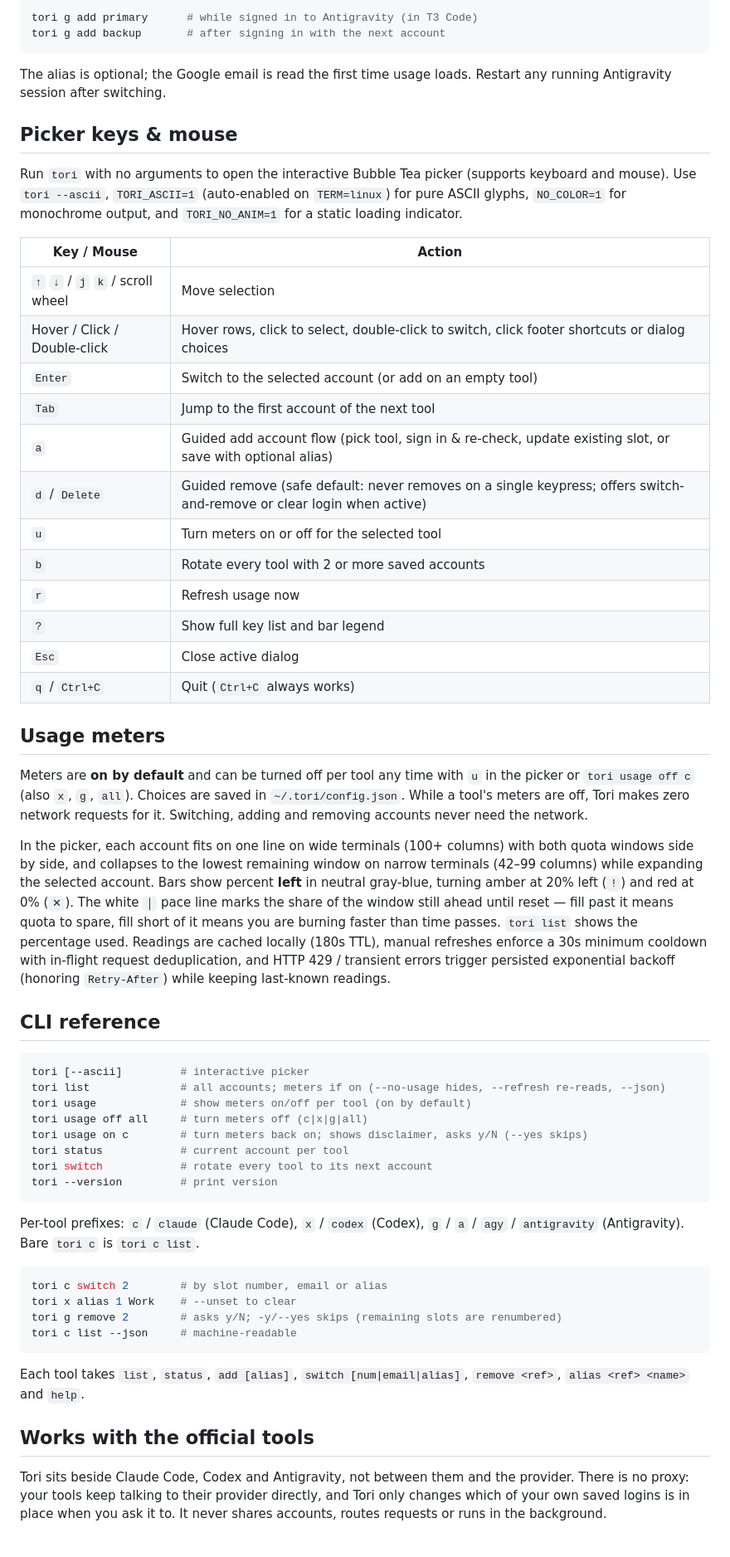
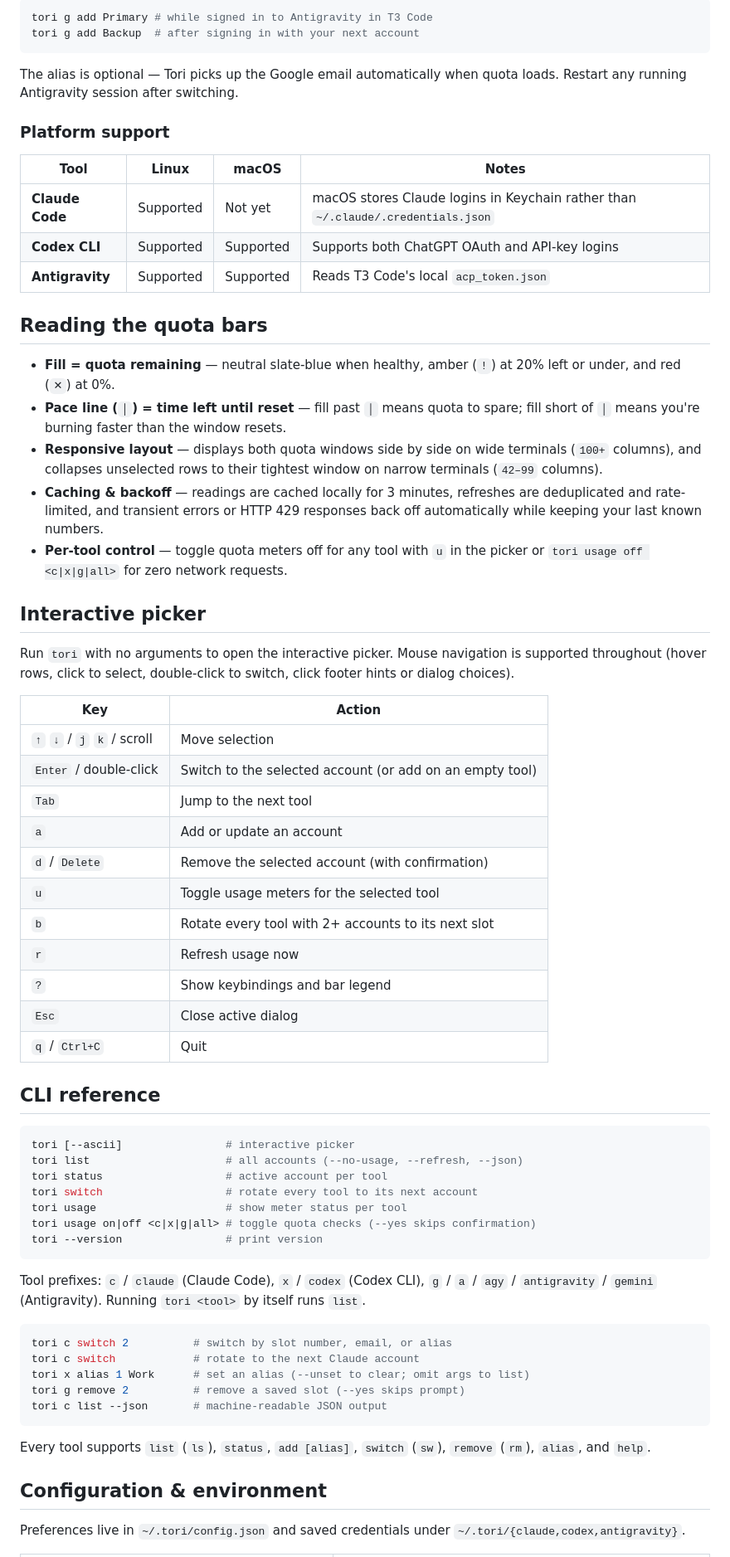
Before and after one commit to Anurag-Raut/tori, a Markdown page: README.md, the part around one of its changes. Shown at 83% size. Rendered like a GitHub page.

````diff
--- a/README.md
+++ b/README.md
@@ -50,61 +86,70 @@ Codex reads its login at startup, so **restart codex after switching**.
 
 ```bash
-tori g add primary      # while signed in to Antigravity (in T3 Code)
-tori g add backup       # after signing in with the next account
+tori g add Primary # while signed in to Antigravity in T3 Code
+tori g add Backup  # after signing in with your next account
 ```
 
-The alias is optional; the Google email is read the first time usage loads. Restart any running Antigravity session after switching.
+The alias is optional — Tori picks up the Google email automatically when quota loads. Restart any running Antigravity session after switching.
 
-## Picker keys & mouse
+### Platform support
 
-Run `tori` with no arguments to open the interactive Bubble Tea picker (supports keyboard and mouse). Use `tori --ascii`, `TORI_ASCII=1` (auto-enabled on `TERM=linux`) for pure ASCII glyphs, `NO_COLOR=1` for monochrome output, and `TORI_NO_ANIM=1` for a static loading indicator.
+| Tool | Linux | macOS | Notes |
+|---|---|---|---|
+| **Claude Code** | Supported | Not yet | macOS stores Claude logins in Keychain rather than `~/.claude/.credentials.json` |
+| **Codex CLI** | Supported | Supported | Supports both ChatGPT OAuth and API-key logins |
+| **Antigravity** | Supported | Supported | Reads T3 Code's local `acp_token.json` |
 
-| Key / Mouse | Action |
+## Reading the quota bars
+
+- **Fill = quota remaining** — neutral slate-blue when healthy, amber (`!`) at 20% left or under, and red (`✕`) at 0%.
+- **Pace line (`│`) = time left until reset** — fill past `│` means quota to spare; fill short of `│` means you're burning faster than the window resets.
+- **Responsive layout** — displays both quota windows side by side on wide terminals (`100+` columns), and collapses unselected rows to their tightest window on narrow terminals (`42–99` columns).
+- **Caching & backoff** — readings are cached locally for 3 minutes, refreshes are deduplicated and rate-limited, and transient errors or HTTP 429 responses back off automatically while keeping your last known numbers.
+- **Per-tool control** — toggle quota meters off for any tool with `u` in the picker or `tori usage off <c|x|g|all>` for zero network requests.
+
+## Interactive picker
+
+Run `tori` with no arguments to open the interactive picker. Mouse navigation is supported throughout (hover rows, click to select, double-click to switch, click footer hints or dialog choices).
+
+| Key | Action |
 |---|---|
-| `↑` `↓` / `j` `k` / scroll wheel | Move selection |
-| Hover / Click / Double-click | Hover rows, click to select, double-click to switch, click footer shortcuts or dialog choices |
-| `Enter` | Switch to the selected account (or add on an empty tool) |
-| `Tab` | Jump to the first account of the next tool |
-| `a` | Guided add account flow (pick tool, sign in & re-check, update existing slot, or save with optional alias) |
-| `d` / `Delete` | Guided remove (safe default: never removes on a single keypress; offers switch-and-remove or clear login when active) |
-| `u` | Turn meters on or off for the selected tool |
-| `b` | Rotate every tool with 2 or more saved accounts |
+| `↑` `↓` / `j` `k` / scroll | Move selection |
+| `Enter` / double-click | Switch to the selected account (or add on an empty tool) |
+| `Tab` | Jump to the next tool |
+| `a` | Add or update an account |
+| `d` / `Delete` | Remove the selected account (with confirmation) |
+| `u` | Toggle usage meters for the selected tool |
+| `b` | Rotate every tool with 2+ accounts to its next slot |
 | `r` | Refresh usage now |
-| `?` | Show full key list and bar legend |
+| `?` | Show keybindings and bar legend |
 | `Esc` | Close active dialog |
-| `q` / `Ctrl+C` | Quit (`Ctrl+C` always works) |
-
-## Usage meters
-
-Meters are **on by default** and can be turned off per tool any time with `u` in the picker or `tori usage off c` (also `x`, `g`, `all`). Choices are saved in `~/.tori/config.json`. While a tool's meters are off, Tori makes zero network requests for it. Switching, adding and removing accounts never need the network.
-
-In the picker, each account fits on one line on wide terminals (100+ columns) with both quota windows side by side, and collapses to the lowest remaining window on narrow terminals (42–99 columns) while expanding the selected account. Bars show percent **left** in neutral gray-blue, turning amber at 20% left (`!`) and red at 0% (`✕`). The white `│` pace line marks the share of the window still ahead until reset — fill past it means quota to spare, fill short of it means you are burning faster than time passes. `tori list` shows the percentage used. Readings are cached locally (180s TTL), manual refreshes enforce a 30s minimum cooldown with in-flight request deduplication, and HTTP 429 / transient errors trigger persisted exponential backoff (honoring `Retry-After`) while keeping last-known readings.
+| `q` / `Ctrl+C` | Quit |
 
 ## CLI reference
 
 ```bash
-tori [--ascii]         # interactive picker
-tori list              # all accounts; meters if on (--no-usage hides, --refresh re-reads, --json)
-tori usage             # show meters on/off per tool (on by default)
-tori usage off all     # turn meters off (c|x|g|all)
-tori usage on c        # turn meters back on; shows disclaimer, asks y/N (--yes skips)
-tori status            # current account per tool
-tori switch            # rotate every tool to its next account
-tori --version         # print version
+tori [--ascii]                # interactive picker
+tori list                     # all accounts (--no-usage, --refresh, --json)
+tori status                   # active account per tool
+tori switch                   # rotate every tool to its next account
+tori usage                    # show meter status per tool
+tori usage on|off <c|x|g|all> # toggle quota checks (--yes skips confirmation)
+tori --version                # print version
 ```
 
-Per-tool prefixes: `c` / `claude` (Claude Code), `x` / `codex` (Codex), `g` / `a` / `agy` / `antigravity` (Antigravity). Bare `tori c` is `tori c list`.
+Tool prefixes: `c` / `claude` (Claude Code), `x` / `codex` (Codex CLI), `g` / `a` / `agy` / `antigravity` / `gemini` (Antigravity). Running `tori <tool>` by itself runs `list`.
 
 ```bash
-tori c switch 2        # by slot number, email or alias
-tori x alias 1 Work    # --unset to clear
-tori g remove 2        # asks y/N; -y/--yes skips (remaining slots are renumbered)
-tori c list --json     # machine-readable
+tori c switch 2          # switch by slot number, email, or alias
+tori c switch            # rotate to the next Claude account
+tori x alias 1 Work      # set an alias (--unset to clear; omit args to list)
+tori g remove 2          # remove a saved slot (--yes skips prompt)
+tori c list --json       # machine-readable JSON output
 ```
 
-Each tool takes `list`, `status`, `add [alias]`, `switch [num|email|alias]`, `remove <ref>`, `alias <ref> <name>` and `help`.
+Every tool supports `list` (`ls`), `status`, `add [alias]`, `switch` (`sw`), `remove` (`rm`), `alias`, and `help`.
 
-## Works with the official tools
+## Configuration & environment
 
-Tori sits beside Claude Code, Codex and Antigravity, not between them and the provider. There is no proxy: your tools keep talking to their provider directly, and Tori only changes which of your own saved logins is in place when you ask it to. It never shares accounts, routes requests or runs in the background.
+Preferences live in `~/.tori/config.json` and saved credentials under `~/.tori/{claude,codex,antigravity}`.
 
````
Also changed, not shown: other parts of README.md (+73 -25 lines), docs/screenshot.png, 4 other files.
